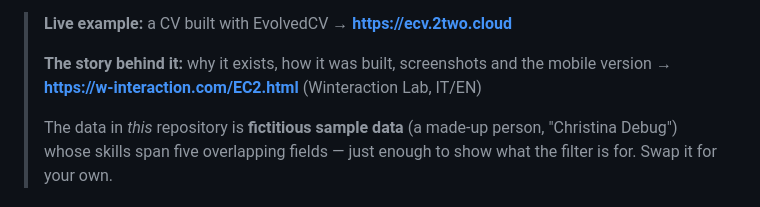
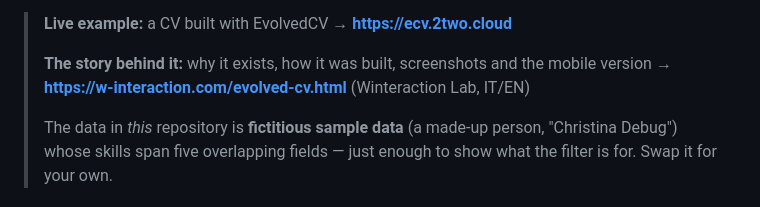
Before and after one commit to sickbraintwo/evolved-cv, a Markdown page: README.md, the part around the change. GitHub-like rendering.

Commit message:
README: link to the Lab page renamed (evolved-cv.html)
Co-Authored-By: Claude Fable 5.1 <noreply@anthropic.com>
Claude-Session: https://claude.ai/code/session_01Ek8tVm7XvgaF9ccrQNCLw8

```diff
--- a/README.md
+++ b/README.md
@@ -16,7 +16,7 @@ something you can explore.
 
 > **Live example:** a CV built with EvolvedCV → **https://ecv.2two.cloud**
 >
-> **The story behind it:** why it exists, how it was built, screenshots and the mobile version → **https://w-interaction.com/EC2.html** (Winteraction Lab, IT/EN)
+> **The story behind it:** why it exists, how it was built, screenshots and the mobile version → **https://w-interaction.com/evolved-cv.html** (Winteraction Lab, IT/EN)
 >
 > The data in *this* repository is **fictitious sample data** (a made-up person,
 > "Christina Debug") whose skills span five overlapping fields — just enough to
```
